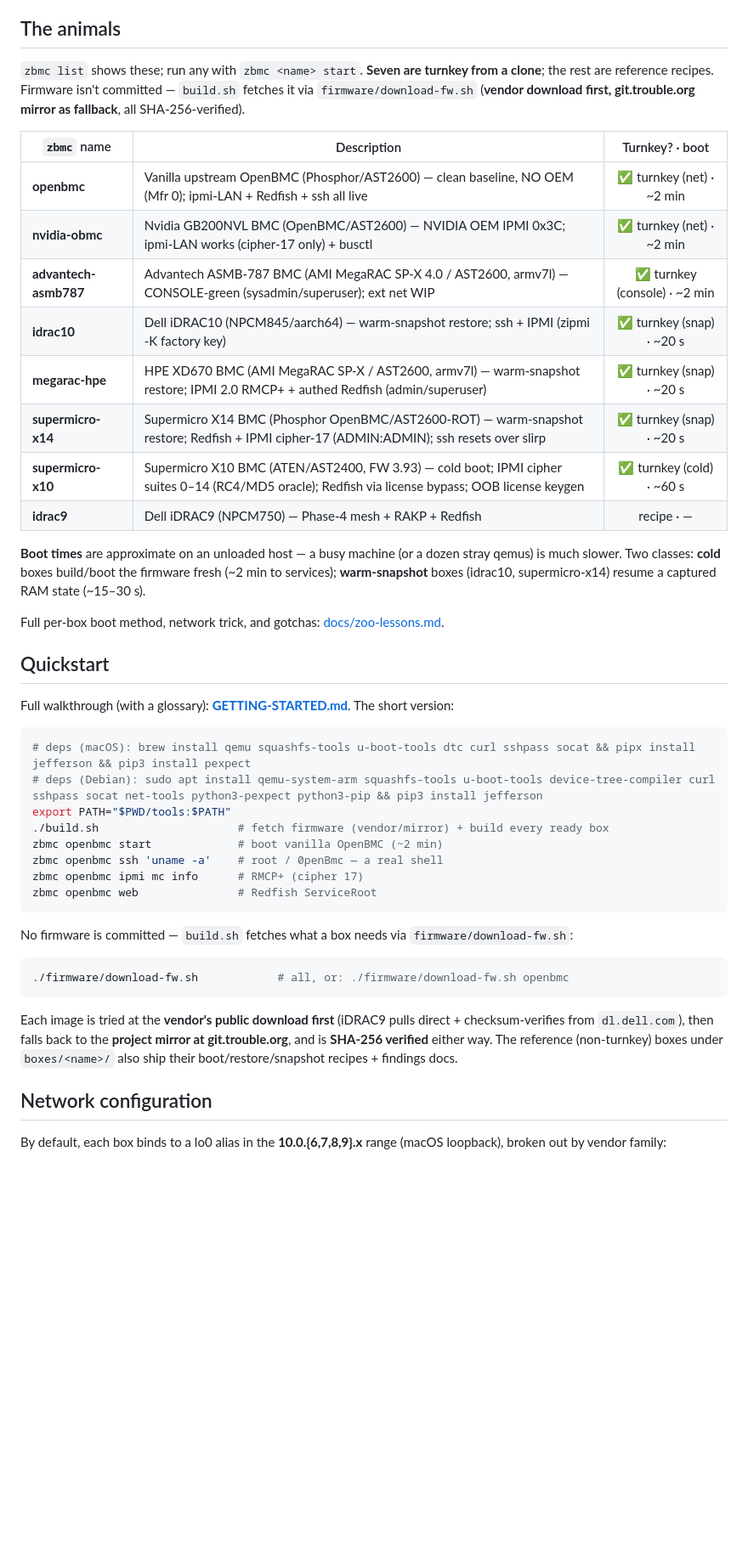
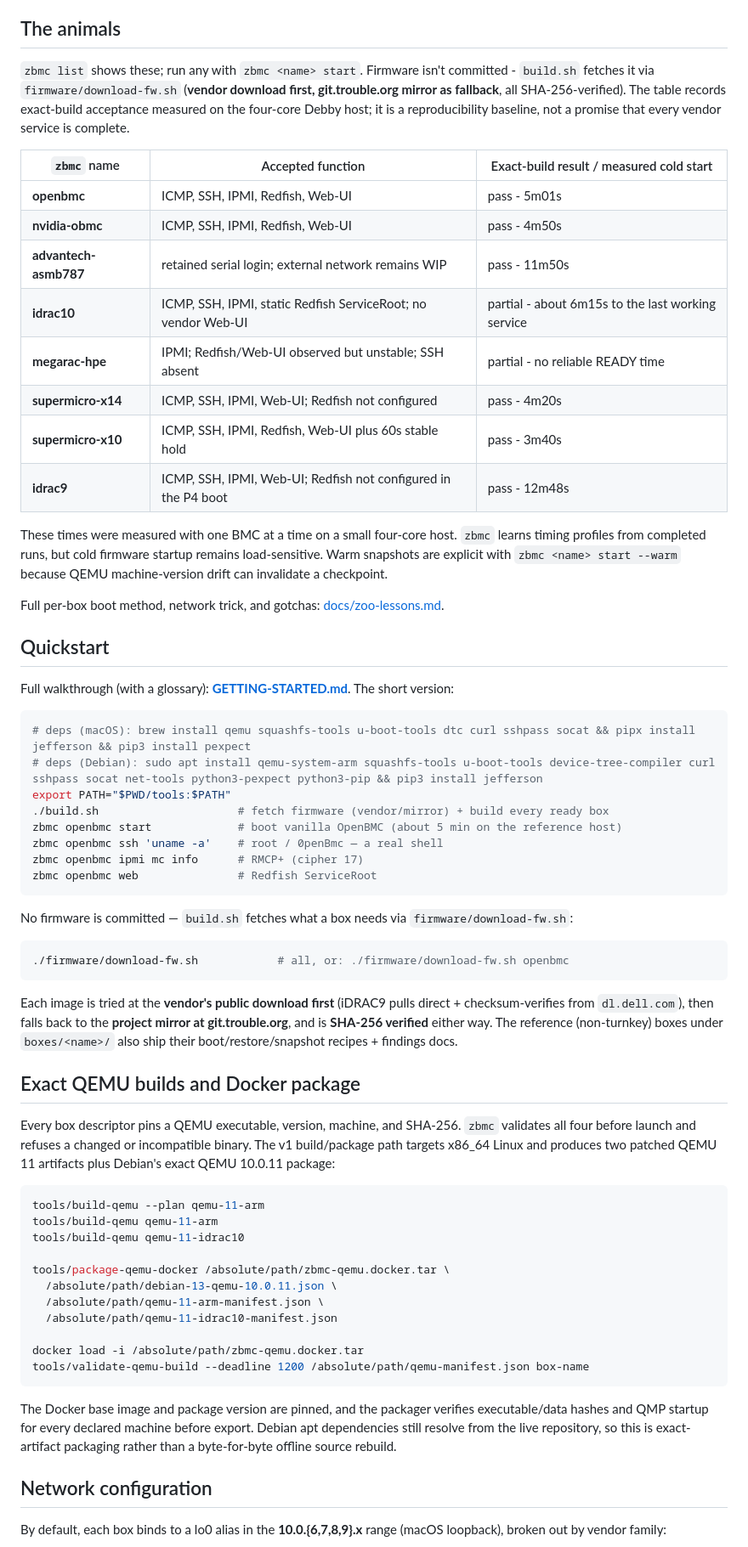
Before and after one commit to zenfish/zbmc, a Markdown page: README.md, the part around one of its changes. Shown at 85% size. Drawn GitHub-style; blank space fills up the shorter version.

Commit message:
Document exact fleet acceptance and QEMU packaging

````diff
--- a/README.md
+++ b/README.md
@@ -18,22 +18,25 @@ on what I have here.
 
 ## The animals
 
-`zbmc list` shows these; run any with `zbmc <name> start`. **Seven are turnkey from a clone**; the rest are
-reference recipes. Firmware isn't committed — `build.sh` fetches it via `firmware/download-fw.sh`
-(**vendor download first, git.trouble.org mirror as fallback**, all SHA-256-verified).
+`zbmc list` shows these; run any with `zbmc <name> start`. Firmware isn't committed - `build.sh`
+fetches it via `firmware/download-fw.sh` (**vendor download first, git.trouble.org mirror as fallback**,
+all SHA-256-verified). The table records exact-build acceptance measured on the four-core Debby host;
+it is a reproducibility baseline, not a promise that every vendor service is complete.
 
-| `zbmc` name | Description | Turnkey? · boot |
-|-------------|-------------|:----------------:|
-| **openbmc** | Vanilla upstream OpenBMC (Phosphor/AST2600) — clean baseline, NO OEM (Mfr 0); ipmi-LAN + Redfish + ssh all live | ✅ turnkey (net) · ~2 min |
-| **nvidia-obmc** | Nvidia GB200NVL BMC (OpenBMC/AST2600) — NVIDIA OEM IPMI 0x3C; ipmi-LAN works (cipher-17 only) + busctl | ✅ turnkey (net) · ~2 min |
-| **advantech-asmb787** | Advantech ASMB-787 BMC (AMI MegaRAC SP-X 4.0 / AST2600, armv7l) — CONSOLE-green (sysadmin/superuser); ext net WIP | ✅ turnkey (console) · ~2 min |
-| **idrac10** | Dell iDRAC10 (NPCM845/aarch64) — warm-snapshot restore; ssh + IPMI (zipmi -K factory key) | ✅ turnkey (snap) · ~20 s |
-| **megarac-hpe** | HPE XD670 BMC (AMI MegaRAC SP-X / AST2600, armv7l) — warm-snapshot restore; IPMI 2.0 RMCP+ + authed Redfish (admin/superuser) | ✅ turnkey (snap) · ~20 s |
-| **supermicro-x14** | Supermicro X14 BMC (Phosphor OpenBMC/AST2600-ROT) — warm-snapshot restore; Redfish + IPMI cipher-17 (ADMIN:ADMIN); ssh resets over slirp | ✅ turnkey (snap) · ~20 s |
-| **supermicro-x10** | Supermicro X10 BMC (ATEN/AST2400, FW 3.93) — cold boot; IPMI cipher suites 0–14 (RC4/MD5 oracle); Redfish via license bypass; OOB license keygen | ✅ turnkey (cold) · ~60 s |
-| **idrac9** | Dell iDRAC9 (NPCM750) — Phase-4 mesh + RAKP + Redfish | recipe · — |
+| `zbmc` name | Accepted function | Exact-build result / measured cold start |
+|-------------|-------------------|------------------------------------------|
+| **openbmc** | ICMP, SSH, IPMI, Redfish, Web-UI | pass - 5m01s |
+| **nvidia-obmc** | ICMP, SSH, IPMI, Redfish, Web-UI | pass - 4m50s |
+| **advantech-asmb787** | retained serial login; external network remains WIP | pass - 11m50s |
+| **idrac10** | ICMP, SSH, IPMI, static Redfish ServiceRoot; no vendor Web-UI | partial - about 6m15s to the last working service |
+| **megarac-hpe** | IPMI; Redfish/Web-UI observed but unstable; SSH absent | partial - no reliable READY time |
+| **supermicro-x14** | ICMP, SSH, IPMI, Web-UI; Redfish not configured | pass - 4m20s |
+| **supermicro-x10** | ICMP, SSH, IPMI, Redfish, Web-UI plus 60s stable hold | pass - 3m40s |
+| **idrac9** | ICMP, SSH, IPMI, Web-UI; Redfish not configured in the P4 boot | pass - 12m48s |
 
-**Boot times** are approximate on an unloaded host — a busy machine (or a dozen stray qemus) is much slower. Two classes: **cold** boxes build/boot the firmware fresh (~2 min to services); **warm-snapshot** boxes (idrac10, supermicro-x14) resume a captured RAM state (~15–30 s).
+These times were measured with one BMC at a time on a small four-core host. `zbmc` learns timing profiles
+from completed runs, but cold firmware startup remains load-sensitive. Warm snapshots are explicit with
+`zbmc <name> start --warm` because QEMU machine-version drift can invalidate a checkpoint.
 
 Full per-box boot method, network trick, and gotchas: [docs/zoo-lessons.md](docs/zoo-lessons.md).
 
@@ -46,7 +49,7 @@ Full walkthrough (with a glossary): **[GETTING-STARTED.md](GETTING-STARTED.md)**
 # deps (Debian): sudo apt install qemu-system-arm squashfs-tools u-boot-tools device-tree-compiler curl sshpass socat net-tools python3-pexpect python3-pip && pip3 install jefferson
 export PATH="$PWD/tools:$PATH"
 ./build.sh                     # fetch firmware (vendor/mirror) + build every ready box
-zbmc openbmc start             # boot vanilla OpenBMC (~2 min)
+zbmc openbmc start             # boot vanilla OpenBMC (about 5 min on the reference host)
 zbmc openbmc ssh 'uname -a'    # root / 0penBmc — a real shell
 zbmc openbmc ipmi mc info      # RMCP+ (cipher 17)
 zbmc openbmc web               # Redfish ServiceRoot
@@ -63,6 +66,30 @@ from `dl.dell.com`), then falls back to the **project mirror at git.trouble.org*
 verified** either way. The reference (non-turnkey) boxes under `boxes/<name>/` also ship their
 boot/restore/snapshot recipes + findings docs.
 
+## Exact QEMU builds and Docker package
+
+Every box descriptor pins a QEMU executable, version, machine, and SHA-256. `zbmc` validates all four
+before launch and refuses a changed or incompatible binary. The v1 build/package path targets x86_64
+Linux and produces two patched QEMU 11 artifacts plus Debian's exact QEMU 10.0.11 package:
+
+```bash
+tools/build-qemu --plan qemu-11-arm
+tools/build-qemu qemu-11-arm
+tools/build-qemu qemu-11-idrac10
+
+tools/package-qemu-docker /absolute/path/zbmc-qemu.docker.tar \
+  /absolute/path/debian-13-qemu-10.0.11.json \
+  /absolute/path/qemu-11-arm-manifest.json \
+  /absolute/path/qemu-11-idrac10-manifest.json
+
+docker load -i /absolute/path/zbmc-qemu.docker.tar
+tools/validate-qemu-build --deadline 1200 /absolute/path/qemu-manifest.json box-name
+```
+
+The Docker base image and package version are pinned, and the packager verifies executable/data hashes
+and QMP startup for every declared machine before export. Debian apt dependencies still resolve from the
+live repository, so this is exact-artifact packaging rather than a byte-for-byte offline source rebuild.
+
 ## Network configuration
 
 By default, each box binds to a lo0 alias in the **10.0.{6,7,8,9}.x** range (macOS loopback),
````
Also changed, not shown: other parts of README.md (+1 -1 lines).
